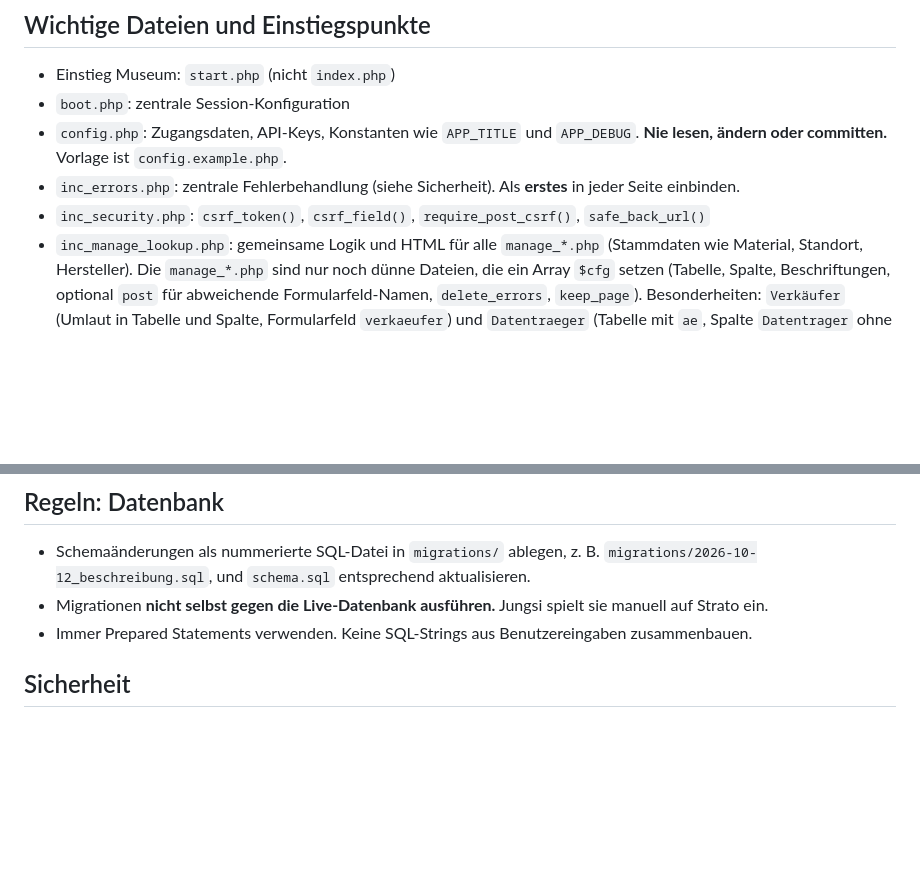
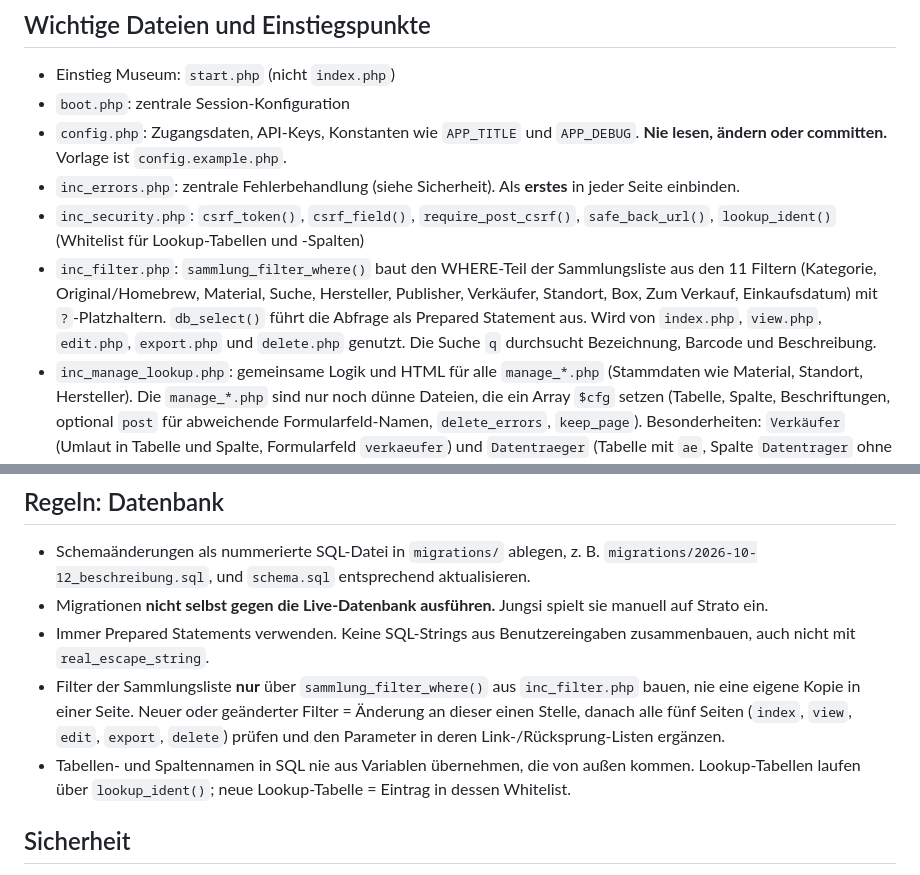
Before and after one commit to Jungsis-Corner/sammlungsdatenbank, a Markdown page: CLAUDE.md, 2 parts joined by grey strips. GitHub-like rendering; blank space fills up the shorter version.

Commit message:
CLAUDE.md: inc_filter.php und lookup_ident() dokumentiert, Regeln für zentralen Filter und Whitelist
Co-Authored-By: Claude Sonnet 5.5 <noreply@anthropic.com>

```diff
--- a/CLAUDE.md
+++ b/CLAUDE.md
@@ -18,7 +18,8 @@ Eigene PHP/MySQL-Webanwendung zur Verwaltung einer Retro-Computing-Sammlung (1.3
 - `boot.php`: zentrale Session-Konfiguration
 - `config.php`: Zugangsdaten, API-Keys, Konstanten wie `APP_TITLE` und `APP_DEBUG`. **Nie lesen, ändern oder committen.** Vorlage ist `config.example.php`.
 - `inc_errors.php`: zentrale Fehlerbehandlung (siehe Sicherheit). Als **erstes** in jeder Seite einbinden.
-- `inc_security.php`: `csrf_token()`, `csrf_field()`, `require_post_csrf()`, `safe_back_url()`
+- `inc_security.php`: `csrf_token()`, `csrf_field()`, `require_post_csrf()`, `safe_back_url()`, `lookup_ident()` (Whitelist für Lookup-Tabellen und -Spalten)
+- `inc_filter.php`: `sammlung_filter_where()` baut den WHERE-Teil der Sammlungsliste aus den 11 Filtern (Kategorie, Original/Homebrew, Material, Suche, Hersteller, Publisher, Verkäufer, Standort, Box, Zum Verkauf, Einkaufsdatum) mit `?`-Platzhaltern. `db_select()` führt die Abfrage als Prepared Statement aus. Wird von `index.php`, `view.php`, `edit.php`, `export.php` und `delete.php` genutzt. Die Suche `q` durchsucht Bezeichnung, Barcode und Beschreibung.
 - `inc_manage_lookup.php`: gemeinsame Logik und HTML für alle `manage_*.php` (Stammdaten wie Material, Standort, Hersteller). Die `manage_*.php` sind nur noch dünne Dateien, die ein Array `$cfg` setzen (Tabelle, Spalte, Beschriftungen, optional `post` für abweichende Formularfeld-Namen, `delete_errors`, `keep_page`). Besonderheiten: `Verkäufer` (Umlaut in Tabelle und Spalte, Formularfeld `verkaeufer`) und `Datentraeger` (Tabelle mit `ae`, Spalte `Datentrager` ohne `ä`). Neue Stammdaten-Seite = neue `manage_*.php` mit `$cfg`, keine Kopie der Logik.
 - `.gitattributes`: Zeilenenden auf LF vereinheitlicht (`* text=auto eol=lf`)
 - `schema.sql`: Datenbankstruktur (ohne Daten)
@@ -51,7 +52,9 @@ Eigene PHP/MySQL-Webanwendung zur Verwaltung einer Retro-Computing-Sammlung (1.3
 
 - Schemaänderungen als nummerierte SQL-Datei in `migrations/` ablegen, z. B. `migrations/2026-10-12_beschreibung.sql`, und `schema.sql` entsprechend aktualisieren.
 - Migrationen **nicht selbst gegen die Live-Datenbank ausführen.** Jungsi spielt sie manuell auf Strato ein.
-- Immer Prepared Statements verwenden. Keine SQL-Strings aus Benutzereingaben zusammenbauen.
+- Immer Prepared Statements verwenden. Keine SQL-Strings aus Benutzereingaben zusammenbauen, auch nicht mit `real_escape_string`.
+- Filter der Sammlungsliste **nur** über `sammlung_filter_where()` aus `inc_filter.php` bauen, nie eine eigene Kopie in einer Seite. Neuer oder geänderter Filter = Änderung an dieser einen Stelle, danach alle fünf Seiten (`index`, `view`, `edit`, `export`, `delete`) prüfen und den Parameter in deren Link-/Rücksprung-Listen ergänzen.
+- Tabellen- und Spaltennamen in SQL nie aus Variablen übernehmen, die von außen kommen. Lookup-Tabellen laufen über `lookup_ident()`; neue Lookup-Tabelle = Eintrag in dessen Whitelist.
 
 ## Sicherheit
 
```
